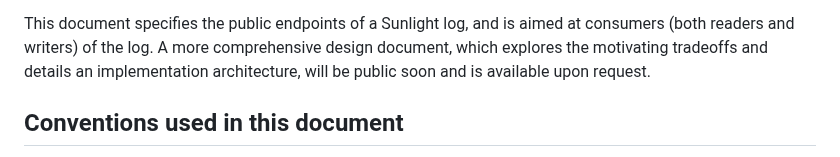
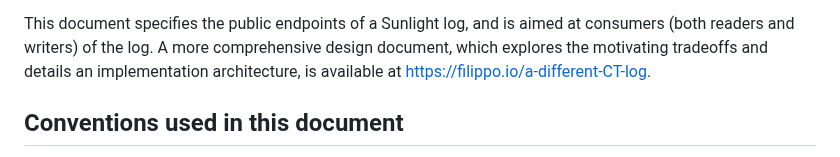
Before and after one commit to C2SP/C2SP, a Markdown page: sunlight.md, the part around the change. Drawn GitHub-style.

Commit message:
sunlight: link design doc

```diff
--- a/sunlight.md
+++ b/sunlight.md
@@ -21,7 +21,7 @@ it requires no modification to submitters and TLS clients.
 This document specifies the public endpoints of a Sunlight log, and is aimed at
 consumers (both readers and writers) of the log. A more comprehensive design
 document, which explores the motivating tradeoffs and details an implementation
-architecture, will be public soon and is available upon request.
+architecture, is available at https://filippo.io/a-different-CT-log.
 
 ## Conventions used in this document
 
```
